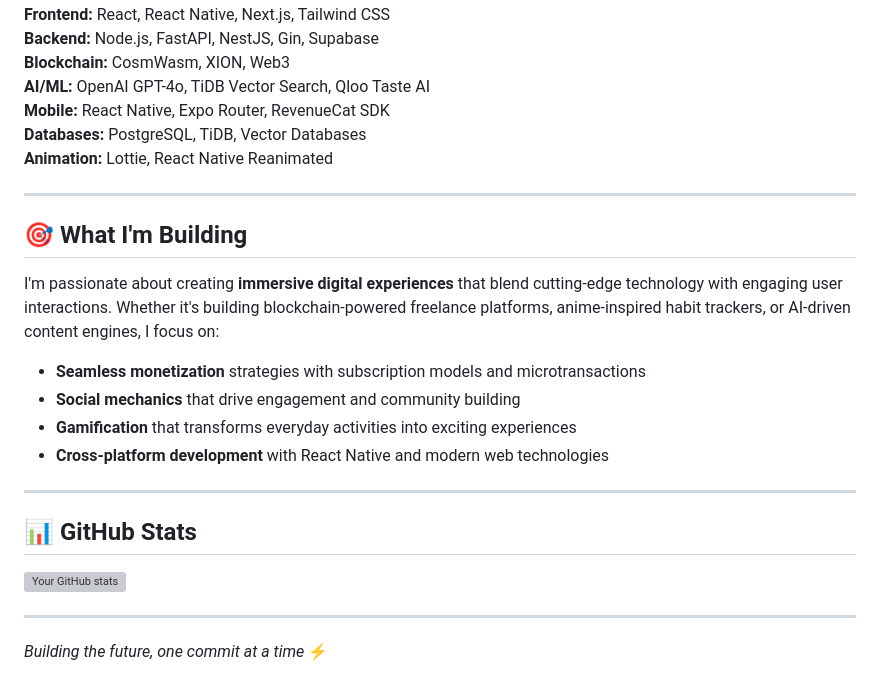
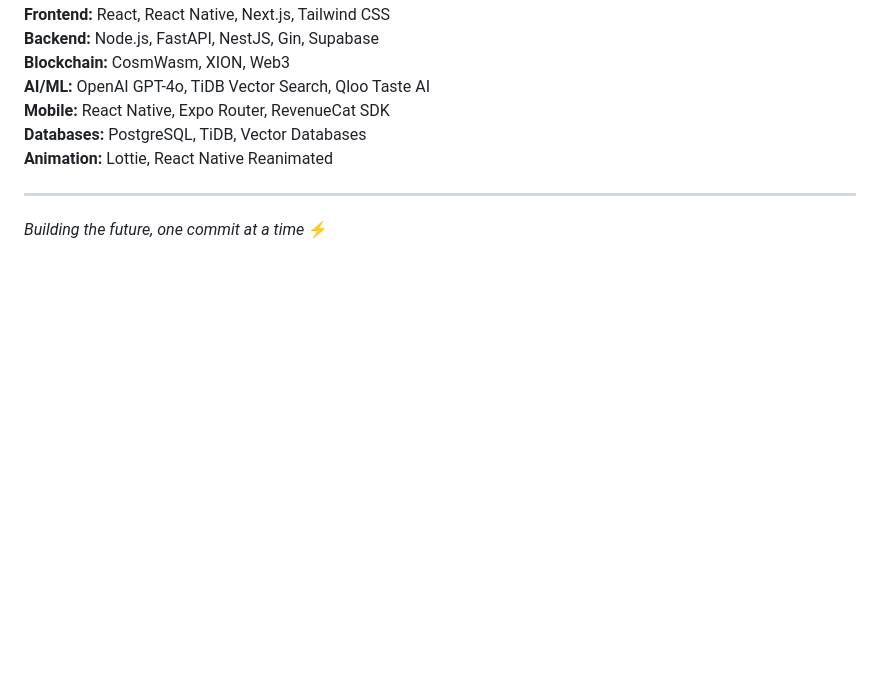
Before and after one commit to kyisaiah47/kyisaiah47, a Markdown page: README.md, the part around the change. Drawn GitHub-style; blank space fills up the shorter version; grey boxes are pictures that could not be loaded.

```diff
--- a/README.md
+++ b/README.md
@@ -73,21 +73,4 @@ An immersive anime-inspired RPG world that transforms mundane habit tracking int
 
 ---
 
-## 🎯 What I'm Building
-
-I'm passionate about creating **immersive digital experiences** that blend cutting-edge technology with engaging user interactions. Whether it's building blockchain-powered freelance platforms, anime-inspired habit trackers, or AI-driven content engines, I focus on:
-
-- **Seamless monetization** strategies with subscription models and microtransactions
-- **Social mechanics** that drive engagement and community building
-- **Gamification** that transforms everyday activities into exciting experiences
-- **Cross-platform development** with React Native and modern web technologies
-
----
-
-## 📊 GitHub Stats
-
-![Your GitHub stats](https://github-readme-stats.vercel.app/api?username=kyisaiah47&show_icons=true&theme=radical)
-
----
-
 *Building the future, one commit at a time* ⚡
```
